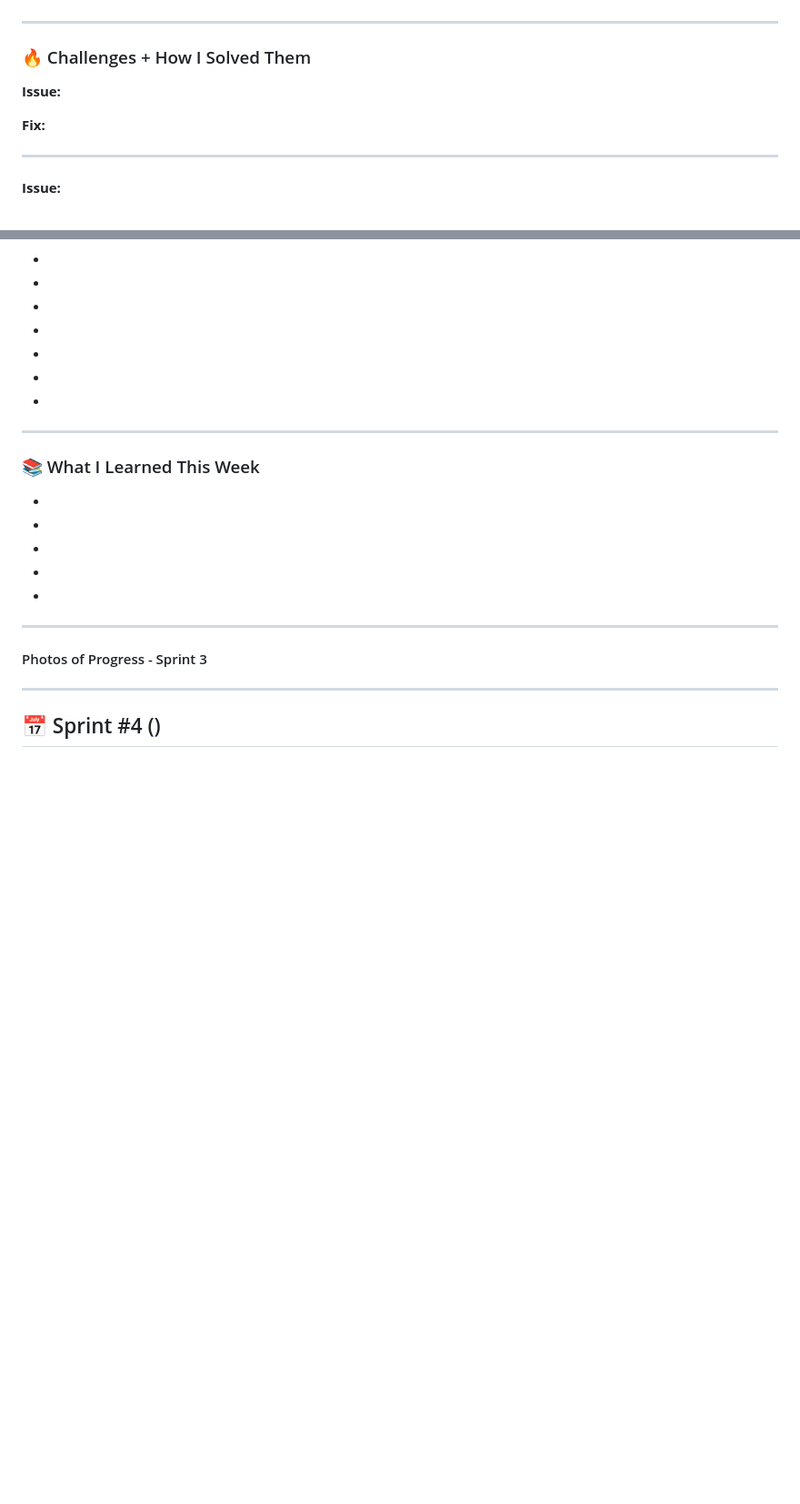
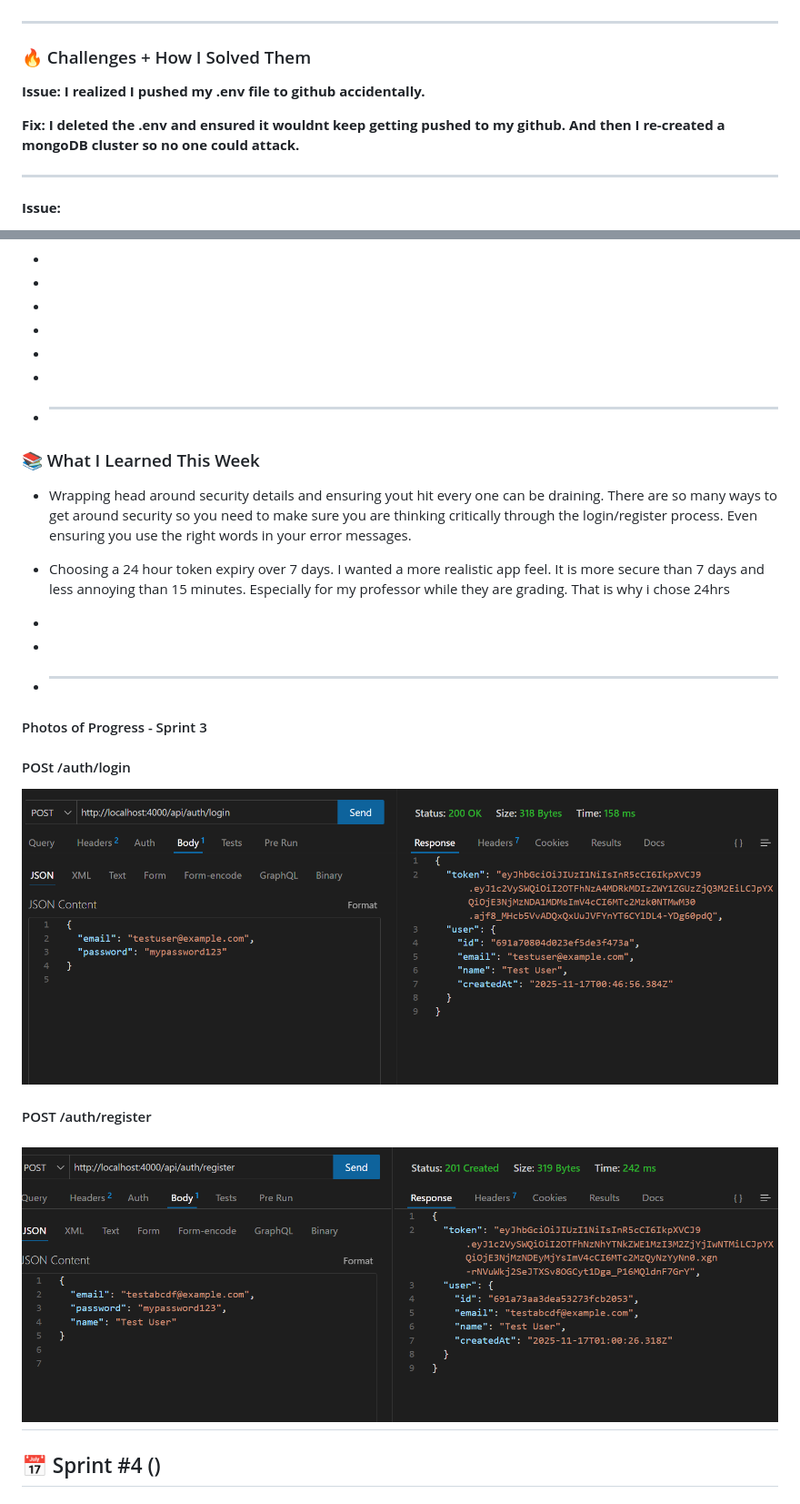
Before and after one commit to RachelKennedy09/Summit-Scene-Mobile-App, a Markdown page: docs/DEVLOG.md, 2 parts joined by grey strips. Shown: that part at 91% size. GitHub-like rendering; pictures changed too: docs/image-15.png (added), docs/image-16.png (added); blank space fills up the shorter version.

```diff
--- a/docs/DEVLOG.md
+++ b/docs/DEVLOG.md
@@ -205,9 +205,9 @@ DELETE
 
 ### 🔥 Challenges + How I Solved Them
 
-<b>Issue: </b>
+<b>Issue: I realized I pushed my .env file to github accidentally.</b>
 
-<b>Fix:</b>
+<b>Fix: I deleted the .env and ensured it wouldnt keep getting pushed to my github. And then I re-created a mongoDB cluster so no one could attack.</b>
 
 ---
 
@@ -242,27 +242,29 @@ DELETE
 
 -
 
--
-
----
+- ***
 
 ### 📚 What I Learned This Week
+
+- Wrapping head around security details and ensuring yout hit every one can be draining. There are so many ways to get around security so you need to make sure you are thinking critically through the login/register process. Even ensuring you use the right words in your error messages.
+
+- Choosing a 24 hour token expiry over 7 days. I wanted a more realistic app feel. It is more secure than 7 days and less annoying than 15 minutes. Especially for my professor while they are grading. That is why i chose 24hrs
 
 -
 
 -
 
--
-
--
-
--
-
----
+- ***
 
 #### Photos of Progress - Sprint 3
 
----
+#### POSt /auth/login
+
+![alt text](image-15.png)
+
+#### POST /auth/register
+
+## ![alt text](image-16.png)
 
 ## 📅 Sprint #4 ()
 
```
Also changed, not shown: other parts of docs/DEVLOG.md (+8 -24 lines), 6 other files.
